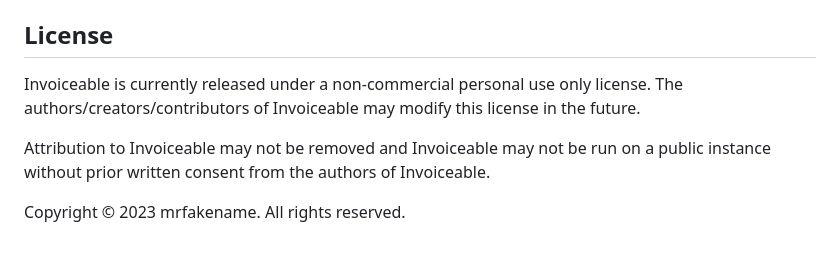
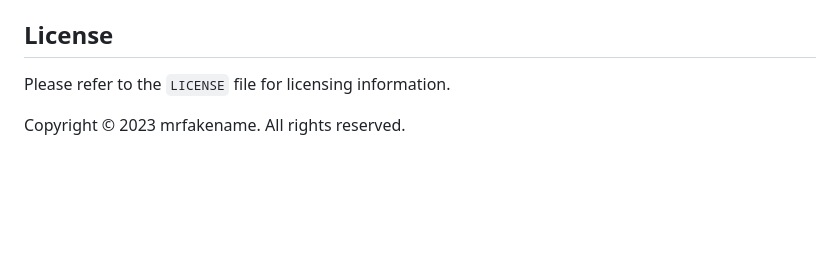
Before and after one commit to InvoiceableAI/Invoiceable, a Markdown page: README.md, the part around the change. GitHub-like rendering; blank space fills up the shorter version.

```diff
--- a/README.md
+++ b/README.md
@@ -74,8 +74,6 @@ Congratulations, you've successfully started your own Invoiceable instance!
 
 ## License
 
-Invoiceable is currently released under a non-commercial personal use only license. The authors/creators/contributors of Invoiceable may modify this license in the future.
-
-Attribution to Invoiceable may not be removed and Invoiceable may not be run on a public instance without prior written consent from the authors of Invoiceable.
+Please refer to the `LICENSE` file for licensing information.
 
 Copyright &copy; 2023 mrfakename. All rights reserved.
```
